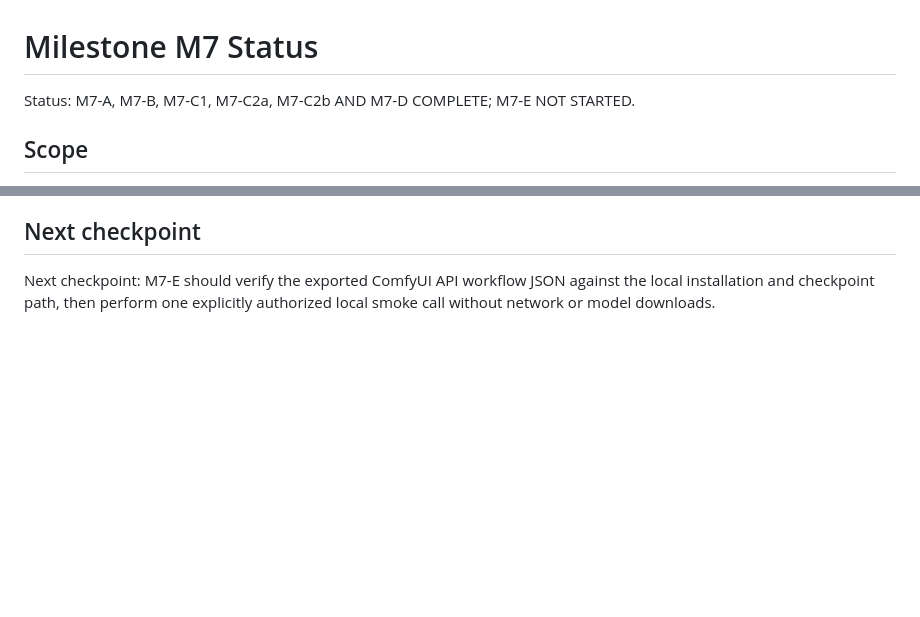
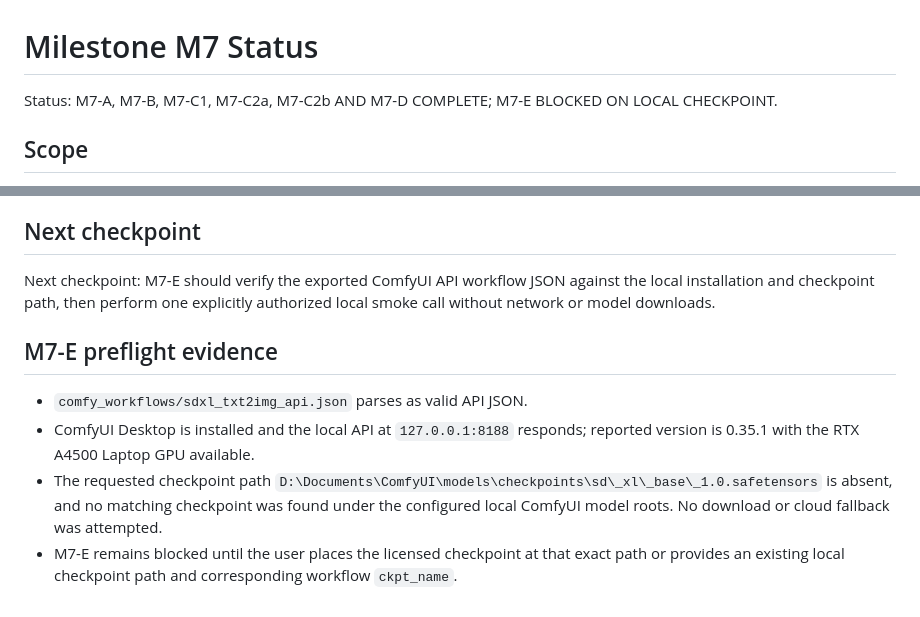
Before and after one commit to khoalpa/ai.studio, a Markdown page: docs/status/M7.md, 2 parts joined by grey strips. GitHub-like rendering; blank space fills up the shorter version.

Commit message:
docs: record ComfyUI checkpoint preflight

```diff
--- a/docs/status/M7.md
+++ b/docs/status/M7.md
@@ -1,6 +1,6 @@
 # Milestone M7 Status
 
-Status: M7-A, M7-B, M7-C1, M7-C2a, M7-C2b AND M7-D COMPLETE; M7-E NOT STARTED.
+Status: M7-A, M7-B, M7-C1, M7-C2a, M7-C2b AND M7-D COMPLETE; M7-E BLOCKED ON LOCAL CHECKPOINT.
 
 ## Scope
 
@@ -134,3 +134,16 @@ tests must continue to report it.
 Next checkpoint: M7-E should verify the exported ComfyUI API workflow JSON
 against the local installation and checkpoint path, then perform one
 explicitly authorized local smoke call without network or model downloads.
+
+## M7-E preflight evidence
+
+- `comfy_workflows/sdxl_txt2img_api.json` parses as valid API JSON.
+- ComfyUI Desktop is installed and the local API at `127.0.0.1:8188` responds;
+  reported version is 0.35.1 with the RTX A4500 Laptop GPU available.
+- The requested checkpoint path
+  `D:\Documents\ComfyUI\models\checkpoints\sd\_xl\_base\_1.0.safetensors`
+  is absent, and no matching checkpoint was found under the configured local
+  ComfyUI model roots. No download or cloud fallback was attempted.
+- M7-E remains blocked until the user places the licensed checkpoint at that
+  exact path or provides an existing local checkpoint path and corresponding
+  workflow `ckpt_name`.
```
